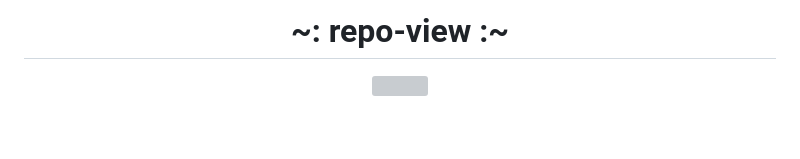
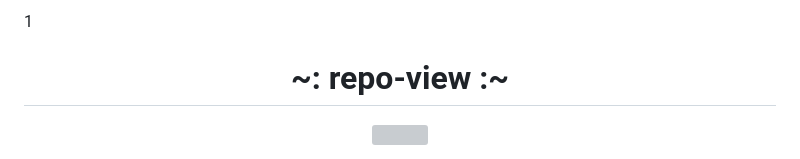
Before and after one commit to ibrahemesam/repo-view, a Markdown page: README.md, the part around the change. Drawn GitHub-style; blank space fills up the shorter version; grey boxes are pictures that could not be loaded.

```diff
--- a/README.md
+++ b/README.md
@@ -1,4 +1,4 @@
-<h1 align="center">~: repo-view :~</h1>
+1<h1 align="center">~: repo-view :~</h1>
 <p align="center">
   <img src="https://github.com/ibrahemesam/repo-view/blob/main/asset/favicon.svg?raw=true" width="30%"/>
 </p>
```
